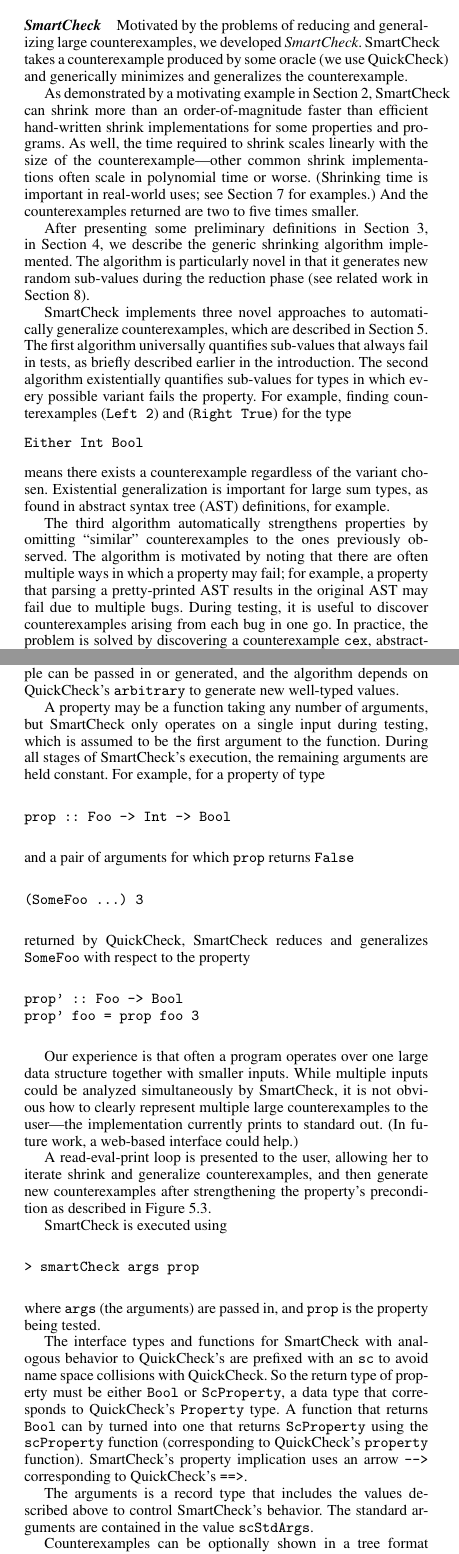
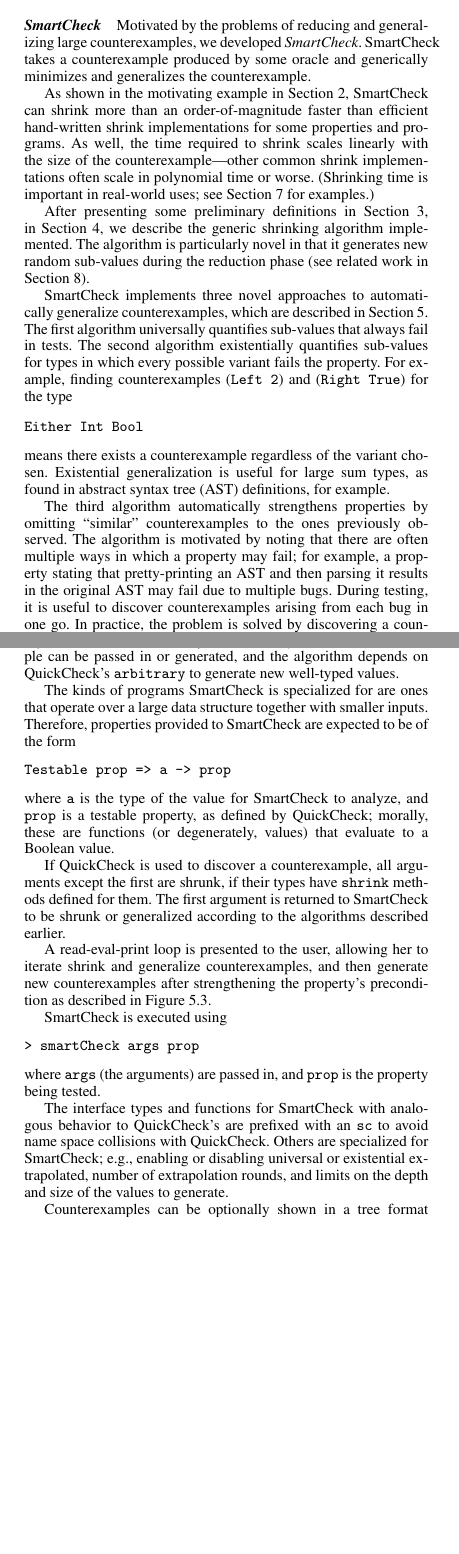
Before and after one commit to leepike/SmartCheck, a LaTeX paper (paper/paper.tex): two parts of the columns of pages 2 and 10 of 12, joined at a grey line, cut so that both start at the same text, the shorter picture padded with empty space. Compiled offline with pdfLaTeX; a missing font is replaced by an installed copy or a similar font.

Commit message:
paper: tweak, commit .pdf so folks can read it.

```diff
--- a/paper/paper.tex
+++ b/paper/paper.tex
@@ -217,17 +217,15 @@
 \paragraph{SmartCheck}
 Motivated by the problems of reducing and generalizing large counterexamples, we
 developed \emph{SmartCheck}.  SmartCheck takes a counterexample produced by some
-oracle (we use QuickCheck) and generically minimizes and generalizes the
-counterexample.
-
-As demonstrated by a motivating example in Section~\ref{sec:example}, SmartCheck
+oracle and generically minimizes and generalizes the counterexample.
+
+As shown in the motivating example in Section~\ref{sec:example}, SmartCheck
 can shrink more than an order-of-magnitude faster than efficient hand-written
 shrink implementations for some properties and programs.  As well, the time
 required to shrink scales linearly with the size of the counterexample---other
 common shrink implementations often scale in polynomial time or worse.
 (Shrinking time is important in real-world uses; see
-Section~\ref{sec:experiments} for examples.)  And the counterexamples returned
-are two to five times smaller.
+Section~\ref{sec:experiments} for examples.)
 
 After presenting some preliminary definitions in
 Section~\ref{sec:preliminaries}, in Section~\ref{sec:shrinking}, we describe the
@@ -247,11 +245,10 @@
 
 SmartCheck implements three novel approaches to automatically generalize
 counterexamples, which are described in Section~\ref{sec:generalization}.  The
-first algorithm universally quantifies sub-values that always fail in tests, as
-briefly described earlier in the introduction.  The second algorithm
-existentially quantifies sub-values for types in which every possible variant
-fails the property.  For example, finding counterexamples (\ttp{Left 2}) and
-(\ttp{Right True}) for the type
+first algorithm universally quantifies sub-values that always fail in tests.
+The second algorithm existentially quantifies sub-values for types in which
+every possible variant fails the property.  For example, finding counterexamples
+(\ttp{Left 2}) and (\ttp{Right True}) for the type
 %
 \begin{code}
 \ttp{Either Int Bool}
@@ -259,14 +256,14 @@
 %
 \noindent
 means there exists a counterexample regardless of the variant chosen.
-Existential generalization is important for large sum types, as found in
+Existential generalization is useful for large sum types, as found in
 abstract syntax tree (AST) definitions, for example.
 
 The third algorithm automatically strengthens properties by omitting ``similar''
 counterexamples to the ones previously observed.  The algorithm is motivated by
 noting that there are often multiple ways in which a property may fail; for
-example, a property that parsing a pretty-printed AST results in the original
-AST may fail due to multiple bugs.  During testing, it is useful to discover
-counterexamples arising from each bug in one go.  In practice, the problem is
-solved by discovering a counterexample \ttp{cex}, abstracting it, and then
-adding a new precondition to the property that informally says ``omit
+example, a property stating that pretty-printing an AST and then parsing it
+results in the original AST may fail due to multiple bugs.  During testing, it
+is useful to discover counterexamples arising from each bug in one go.  In
+practice, the problem is solved by discovering a counterexample \ttp{cex},
+abstracting it, and then adding a new precondition to the property that
@@ -329,4 +328,4 @@
 for example, the value
 %
 \begin{code}
-T (N 10) [N (-20000)] [N (-20000)] [] []
+T 10 [-20000] [-20000] [] []
@@ -338,4 +337,3 @@
 
 Despite the simplicity of the example, a typical counterexample returned by
 QuickCheck can be large.  With standard settings and no shrinking, the median
-counterexample discovered contains around 70 \ttp{N} constructors, and
@@ -1665,36 +1663,46 @@
 generated, and the algorithm depends on QuickCheck's \ttp{arbitrary} to generate new
 well-typed values.
 
-A property may be a function taking any number of arguments, but SmartCheck only
-operates on a single input during testing, which is assumed to be the first
-argument to the function.  During all stages of SmartCheck's execution, the
-remaining arguments are held constant.  For example, for a property of type
-%
-\begin{code}
-prop :: Foo -> Int -> Bool
-\end{code}
-%
-\noindent
-and a pair of arguments for which \ttp{prop} returns \ttp{False}
-%
-\begin{code}
-(SomeFoo ...) 3
-\end{code}
-%
-\noindent
-returned by QuickCheck, SmartCheck reduces and generalizes \ttp{SomeFoo} with
-respect to the property
-%
-\begin{code}
-prop' :: Foo -> Bool
-prop' foo = prop foo 3
-\end{code}
-
-Our experience is that often a program operates over one large data structure
-together with smaller inputs.  While multiple inputs could be analyzed
-simultaneously by SmartCheck, it is not obvious how to clearly represent
-multiple large counterexamples to the user---the implementation currently prints
-to standard out.  (In future work, a web-based interface could help.)
+The kinds of programs SmartCheck is specialized for are ones that operate over a
+large data structure together with smaller inputs.  Therefore, properties
+provided to SmartCheck are expected to be of the form
+%
+\begin{code}
+Testable prop => a -> prop
+\end{code}
+%
+where \ttp{a} is the type of the value for SmartCheck to analyze, and \ttp{prop}
+is a testable property, as defined by QuickCheck; morally, these are functions
+(or degenerately, values) that evaluate to a Boolean value.
+
+If QuickCheck is used to discover a counterexample, all arguments except the
+first are shrunk, if their types have \ttp{shrink} methods defined for them.
+The first argument is returned to SmartCheck to be shrunk or generalized
+according to the algorithms described earlier.
+
+%% \todo{is still subject to QC's maxsize constraints}
+%% During all stages of SmartCheck's execution, the
+%% remaining arguments are held constant.  For example, for a property of type
+%% %
+%% \begin{code}
+%% prop :: Foo -> Int -> Bool
+%% \end{code}
+%% %
+%% \noindent
+%% and a pair of arguments for which \ttp{prop} returns \ttp{False}
+%% %
+%% \begin{code}
+%% (SomeFoo ...) 3
+%% \end{code}
+%% %
+%% \noindent
+%% returned by QuickCheck, SmartCheck reduces and generalizes \ttp{SomeFoo} with
+%% respect to the property
+%% %
+%% \begin{code}
+%% prop' :: Foo -> Bool
+%% prop' foo = prop foo 3
+%% \end{code}
 
 A read-eval-print loop is presented to the user, allowing her to iterate shrink
 and generalize counterexamples, and then generate new counterexamples after
@@ -1713,16 +1721,9 @@
 
 The interface types and functions for SmartCheck with analogous behavior to
 QuickCheck's are prefixed with an \ttp{sc} to avoid name space collisions with
-QuickCheck.  So the return type of property must be either \ttp{Bool} or
-\ttp{ScProperty}, a data type that corresponds to QuickCheck's \ttp{Property}
-type.  A function that returns \ttp{Bool} can by turned into one that returns
-\ttp{ScProperty} using the \ttp{scProperty} function (corresponding to
-QuickCheck's \ttp{property} function).  SmartCheck's property implication uses
-an arrow \ttp{-->} corresponding to QuickCheck's \ttp{==>}.
-
-The arguments is a record type that includes the values described above to
-control SmartCheck's behavior.  The standard arguments are contained in the
-value \ttp{scStdArgs}.
+QuickCheck.  Others are specialized for SmartCheck; e.g., enabling or disabling
+universal or existential extrapolated, number of extrapolation rounds, and
+limits on the depth and size of the values to generate.
 
 Counterexamples can be optionally shown in a tree format by setting the
 \ttp{format} field of the arguments to be equal to \ttp{PrintTree}.  for
```
Also changed, not shown: paper/paper.pdf (added), paper/paper.tex (116 more changed lines), 1 other file.
